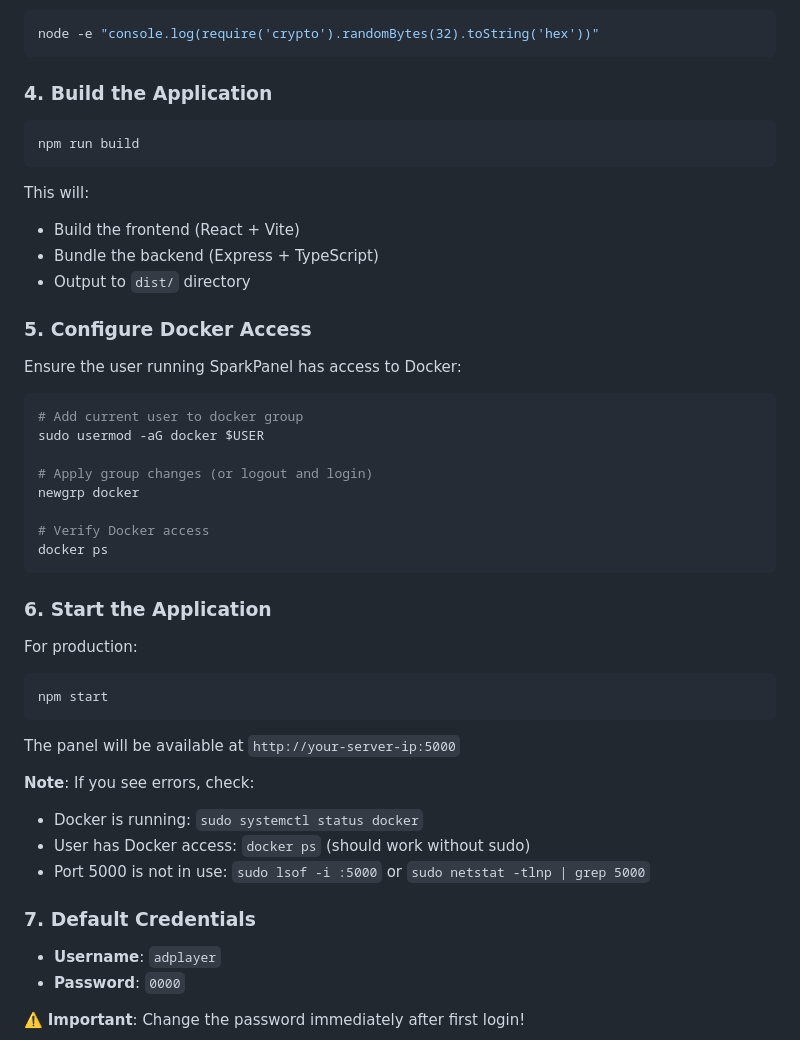
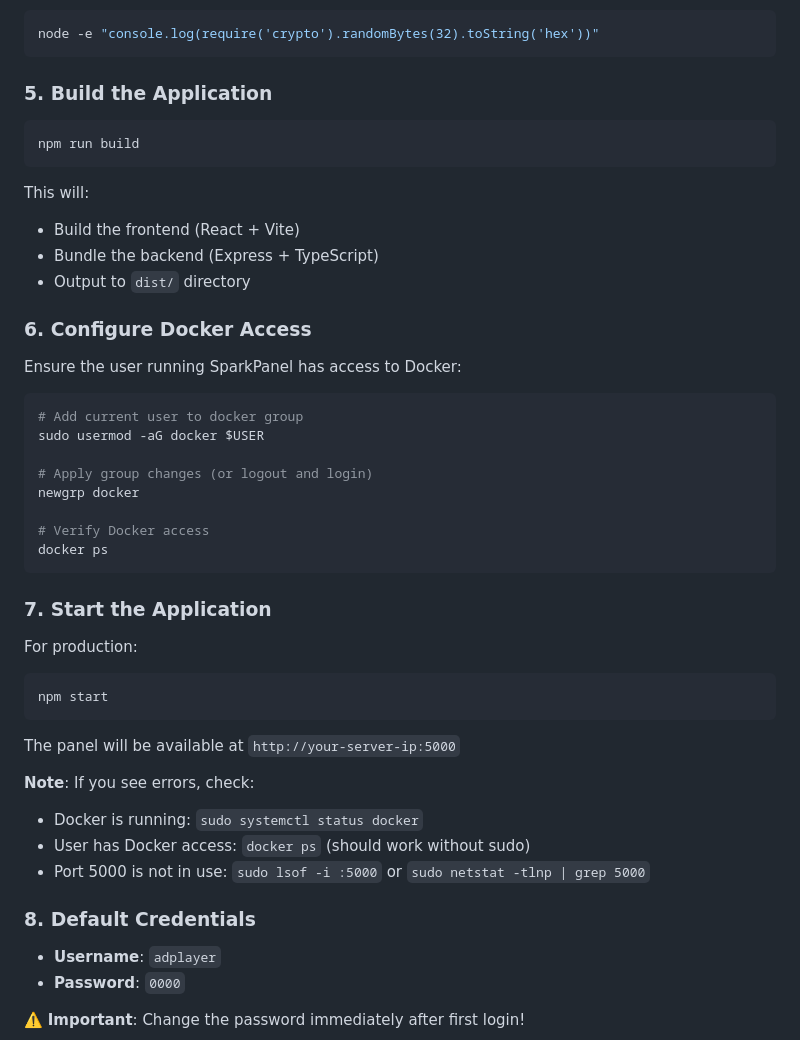
Before and after one commit to SparkPanel/SparkPanel, a Markdown page: README.md, the part around the change printed below. Drawn GitHub-style.

````diff
--- a/README.md
+++ b/README.md
@@ -255,7 +296,7 @@ To generate a secure session secret:
 node -e "console.log(require('crypto').randomBytes(32).toString('hex'))"
 ```
 
-### 4. Build the Application
+### 5. Build the Application
 
 ```bash
 npm run build
@@ -266,7 +307,7 @@ This will:
 - Bundle the backend (Express + TypeScript)
 - Output to `dist/` directory
 
-### 5. Configure Docker Access
+### 6. Configure Docker Access
 
 Ensure the user running SparkPanel has access to Docker:
 
@@ -281,7 +322,7 @@ newgrp docker
 docker ps
 ```
 
-### 6. Start the Application
+### 7. Start the Application
 
 For production:
 
@@ -296,7 +337,7 @@ The panel will be available at `http://your-server-ip:5000`
 - User has Docker access: `docker ps` (should work without sudo)
 - Port 5000 is not in use: `sudo lsof -i :5000` or `sudo netstat -tlnp | grep 5000`
 
-### 7. Default Credentials
+### 8. Default Credentials
 
 - **Username**: `adplayer`
 - **Password**: `0000`
````
Also changed, not shown: other parts of README.md (+48 -7 lines).
